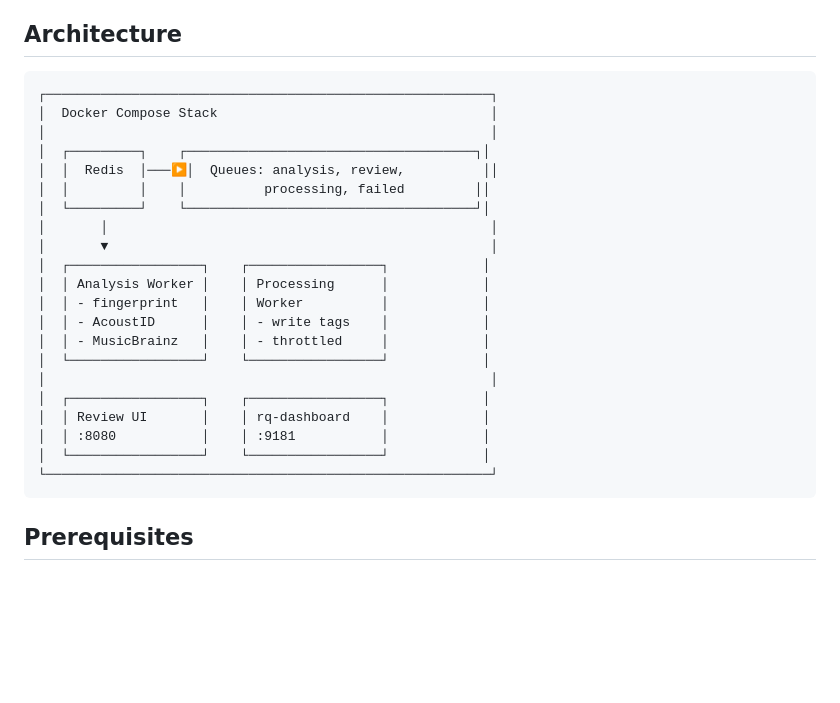
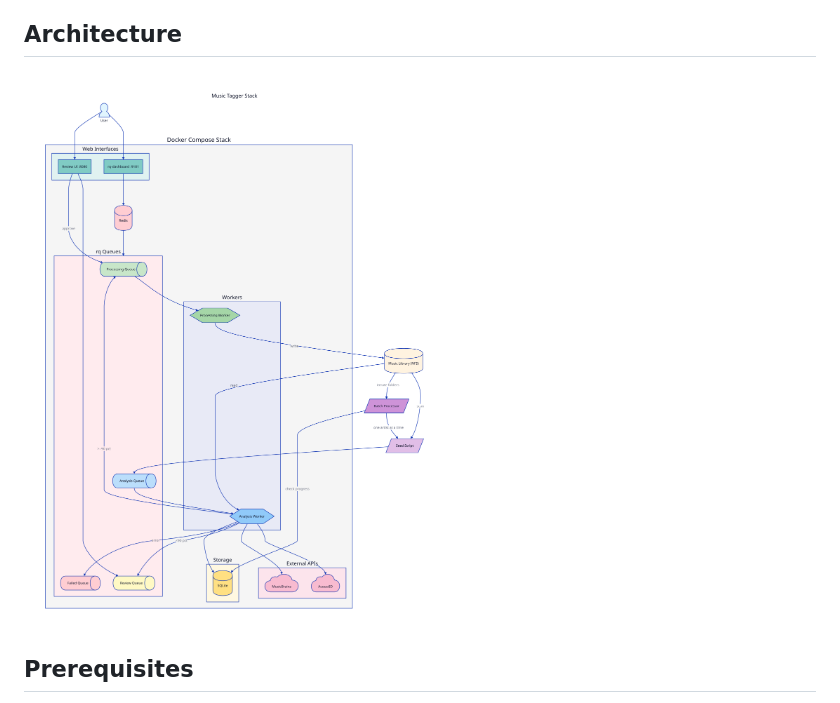
Before and after one commit to Nonagon-Media/music-tagger, a Markdown page: README.md, the part around the change. Rendered like a GitHub page; pictures changed too: docs/architecture.png (added); blank space fills up the shorter version.

Commit message:
Add architecture diagram to documentation

````diff
--- a/README.md
+++ b/README.md
@@ -15,29 +15,7 @@ A self-hosted Docker application for auditing and correcting music library metad
 
 ## Architecture
 
-```
-┌─────────────────────────────────────────────────────────┐
-│  Docker Compose Stack                                   │
-│                                                         │
-│  ┌─────────┐    ┌─────────────────────────────────────┐│
-│  │  Redis  │───▶│  Queues: analysis, review,          ││
-│  │         │    │          processing, failed         ││
-│  └─────────┘    └─────────────────────────────────────┘│
-│       │                                                 │
-│       ▼                                                 │
-│  ┌─────────────────┐    ┌─────────────────┐            │
-│  │ Analysis Worker │    │ Processing      │            │
-│  │ - fingerprint   │    │ Worker          │            │
-│  │ - AcoustID      │    │ - write tags    │            │
-│  │ - MusicBrainz   │    │ - throttled     │            │
-│  └─────────────────┘    └─────────────────┘            │
-│                                                         │
-│  ┌─────────────────┐    ┌─────────────────┐            │
-│  │ Review UI       │    │ rq-dashboard    │            │
-│  │ :8080           │    │ :9181           │            │
-│  └─────────────────┘    └─────────────────┘            │
-└─────────────────────────────────────────────────────────┘
-```
+![Music Tagger Architecture](docs/architecture.png)
 
 ## Prerequisites
 
````
